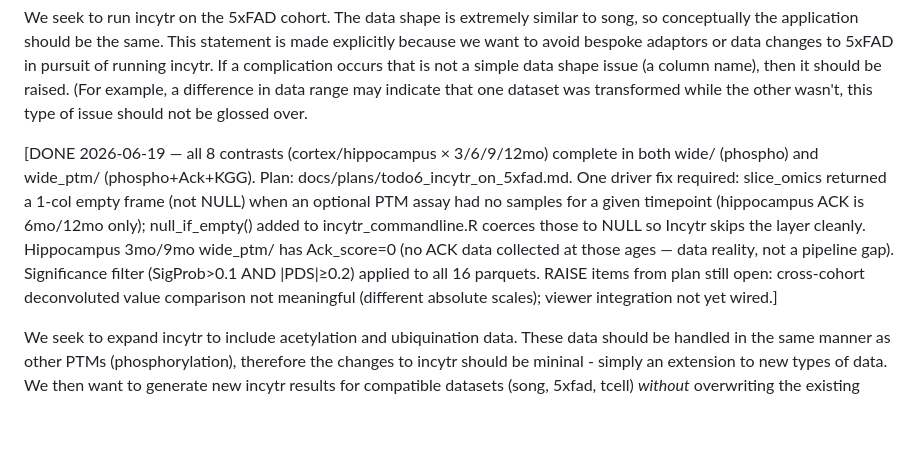
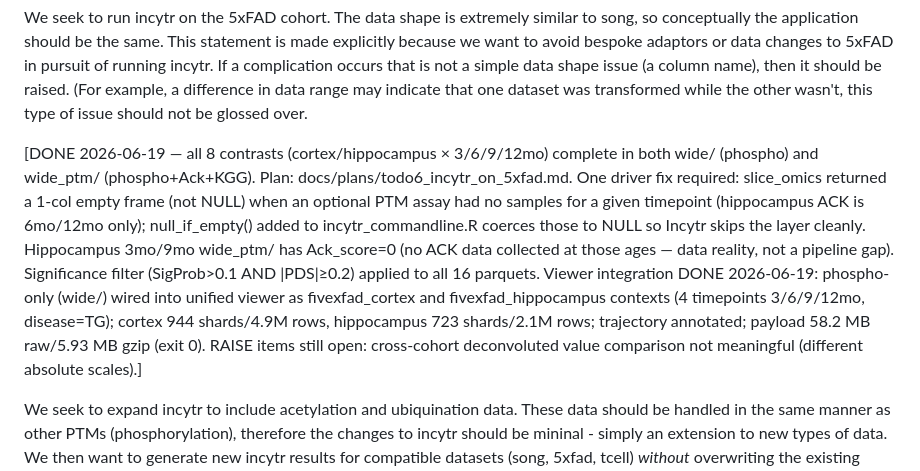
Before and after one commit to henrichung-cst/alzheimers, a Markdown page: TODO.md, the part around the change. Drawn GitHub-style; blank space fills up the shorter version.

Commit message:
docs: mark 5xFAD incytr viewer integration done in TODO.md

```diff
--- a/TODO.md
+++ b/TODO.md
@@ -12,7 +12,7 @@ We need to write a small rarely used script to export all kinases and substrates
 
 We seek to run incytr on the 5xFAD cohort. The data shape is extremely similar to song, so conceptually the application should be the same. This statement is made explicitly because we want to avoid bespoke adaptors or data changes to 5xFAD in pursuit of running incytr. If a complication occurs that is not a simple data shape issue (a column name), then it should be raised. (For example, a difference in data range may indicate that one dataset was transformed while the other wasn't, this type of issue should not be glossed over.
 
-[DONE 2026-06-19 — all 8 contrasts (cortex/hippocampus × 3/6/9/12mo) complete in both wide/ (phospho) and wide_ptm/ (phospho+Ack+KGG). Plan: docs/plans/todo6_incytr_on_5xfad.md. One driver fix required: slice_omics returned a 1-col empty frame (not NULL) when an optional PTM assay had no samples for a given timepoint (hippocampus ACK is 6mo/12mo only); null_if_empty() added to incytr_commandline.R coerces those to NULL so Incytr skips the layer cleanly. Hippocampus 3mo/9mo wide_ptm/ has Ack_score=0 (no ACK data collected at those ages — data reality, not a pipeline gap). Significance filter (SigProb>0.1 AND |PDS|≥0.2) applied to all 16 parquets. RAISE items from plan still open: cross-cohort deconvoluted value comparison not meaningful (different absolute scales); viewer integration not yet wired.]
+[DONE 2026-06-19 — all 8 contrasts (cortex/hippocampus × 3/6/9/12mo) complete in both wide/ (phospho) and wide_ptm/ (phospho+Ack+KGG). Plan: docs/plans/todo6_incytr_on_5xfad.md. One driver fix required: slice_omics returned a 1-col empty frame (not NULL) when an optional PTM assay had no samples for a given timepoint (hippocampus ACK is 6mo/12mo only); null_if_empty() added to incytr_commandline.R coerces those to NULL so Incytr skips the layer cleanly. Hippocampus 3mo/9mo wide_ptm/ has Ack_score=0 (no ACK data collected at those ages — data reality, not a pipeline gap). Significance filter (SigProb>0.1 AND |PDS|≥0.2) applied to all 16 parquets. Viewer integration DONE 2026-06-19: phospho-only (wide/) wired into unified viewer as fivexfad_cortex and fivexfad_hippocampus contexts (4 timepoints 3/6/9/12mo, disease=TG); cortex 944 shards/4.9M rows, hippocampus 723 shards/2.1M rows; trajectory annotated; payload 58.2 MB raw/5.93 MB gzip (exit 0). RAISE items still open: cross-cohort deconvoluted value comparison not meaningful (different absolute scales).]
 
 We seek to expand incytr to include acetylation and ubiquination data. These data should be handled in the same manner as other PTMs (phosphorylation), therefore the changes to incytr should be mininal - simply an extension to new types of data. We then want to generate new incytr results for compatible datasets (song, 5xfad, tcell) *without* overwriting the existing data.
 
```
